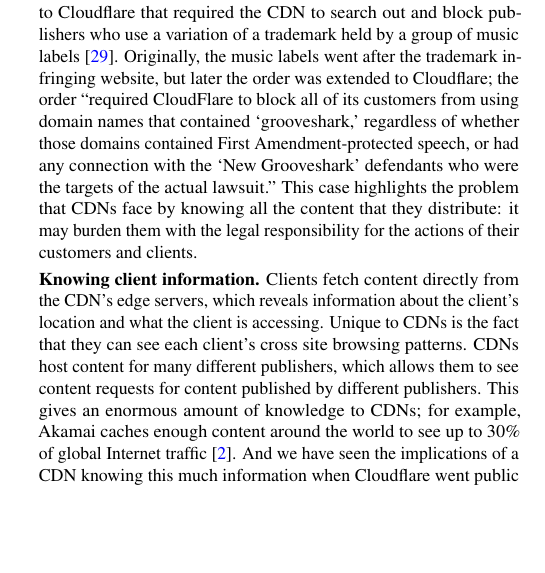
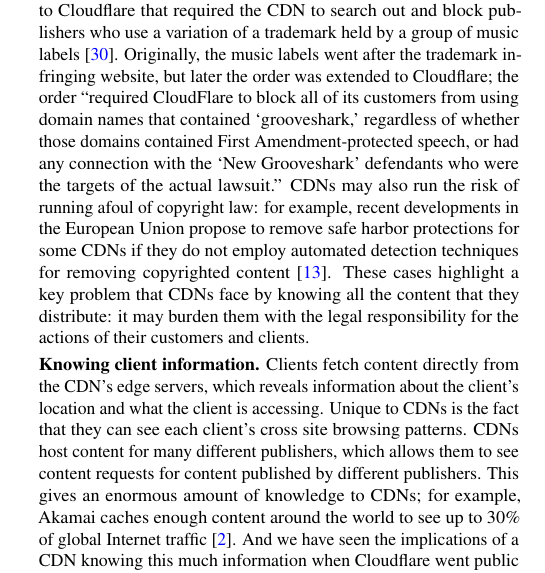
Before and after one commit to ae243/obliviousCDN, a LaTeX document (ccs/paper-alt.tex, which reads ccs/background.tex): part of one column of page 2 of 11 before the commit and part of one column of page 2 of 12 after it, cut so that both start at the same text, the shorter picture padded with empty space. Compiled offline with pdfLaTeX.

Commit message:
adding copyright stuff

```diff
--- a/ccs/background.tex
+++ b/ccs/background.tex
@@ -59,7 +59,12 @@
 website, but later the order was extended to Cloudflare; the order ``required CloudFlare to block all of its customers
 from using domain names that contained `grooveshark,' regardless of whether those domains contained First
 Amendment-protected speech, or had any connection with the `New Grooveshark' defendants who were the
-targets of the actual lawsuit.''  This case highlights the problem that CDNs face by knowing all the content
+targets of the actual lawsuit.'' CDNs may also run the risk of running afoul of
+copyright law: for example, recent developments in the European Union propose to
+remove safe harbor protections for some CDNs if they do not employ automated detection
+techniques for removing copyrighted content~\cite{eu-copyright}.
+These cases highlight a key problem that CDNs face by knowing all
+the content
 that they distribute: it may burden them with the legal responsibility for the actions of their customers
 and clients.
 
```
Also changed, not shown: ccs/sigproc.bib (+8 -0 lines).
